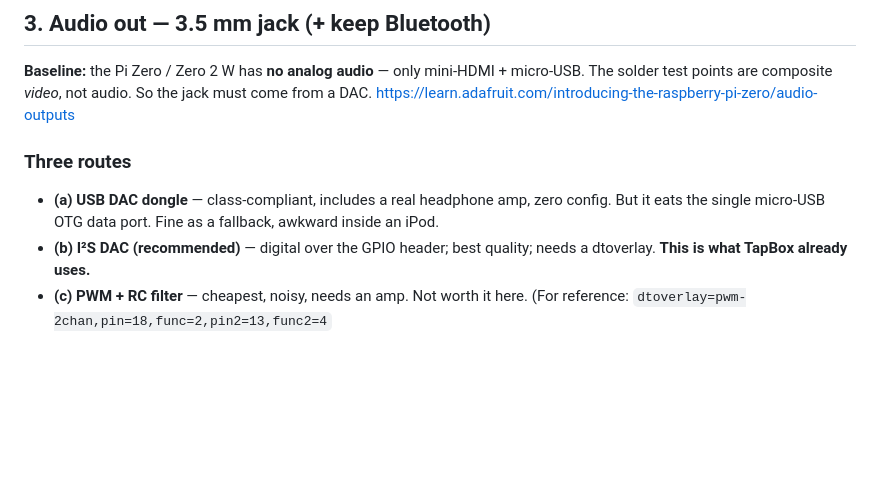
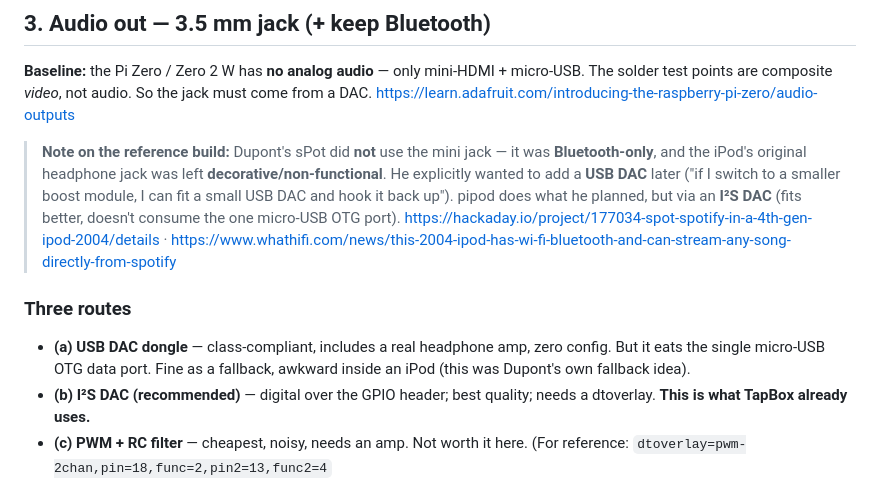
Before and after one commit to palchrb/tapbox, a Markdown page: pipod/RESEARCH.md, the part around the change. Rendered like a GitHub page; blank space fills up the shorter version.

```diff
--- a/pipod/RESEARCH.md
+++ b/pipod/RESEARCH.md
@@ -227,10 +227,18 @@ mini-HDMI + micro-USB. The solder test points are composite *video*, not
 audio. So the jack must come from a DAC.
 https://learn.adafruit.com/introducing-the-raspberry-pi-zero/audio-outputs
 
+> **Note on the reference build:** Dupont's sPot did **not** use the mini
+> jack — it was **Bluetooth-only**, and the iPod's original headphone jack
+> was left **decorative/non-functional**. He explicitly wanted to add a
+> **USB DAC** later ("if I switch to a smaller boost module, I can fit a
+> small USB DAC and hook it back up"). pipod does what he planned, but via
+> an **I²S DAC** (fits better, doesn't consume the one micro-USB OTG port).
+> https://hackaday.io/project/177034-spot-spotify-in-a-4th-gen-ipod-2004/details · https://www.whathifi.com/news/this-2004-ipod-has-wi-fi-bluetooth-and-can-stream-any-song-directly-from-spotify
+
 ### Three routes
 - **(a) USB DAC dongle** — class-compliant, includes a real headphone amp,
   zero config. But it eats the single micro-USB OTG data port. Fine as a
-  fallback, awkward inside an iPod.
+  fallback, awkward inside an iPod (this was Dupont's own fallback idea).
 - **(b) I²S DAC (recommended)** — digital over the GPIO header; best
   quality; needs a dtoverlay. **This is what TapBox already uses.**
 - **(c) PWM + RC filter** — cheapest, noisy, needs an amp. Not worth it
```
Also changed, not shown: pipod/HARDWARE.md (+21 -0 lines).
